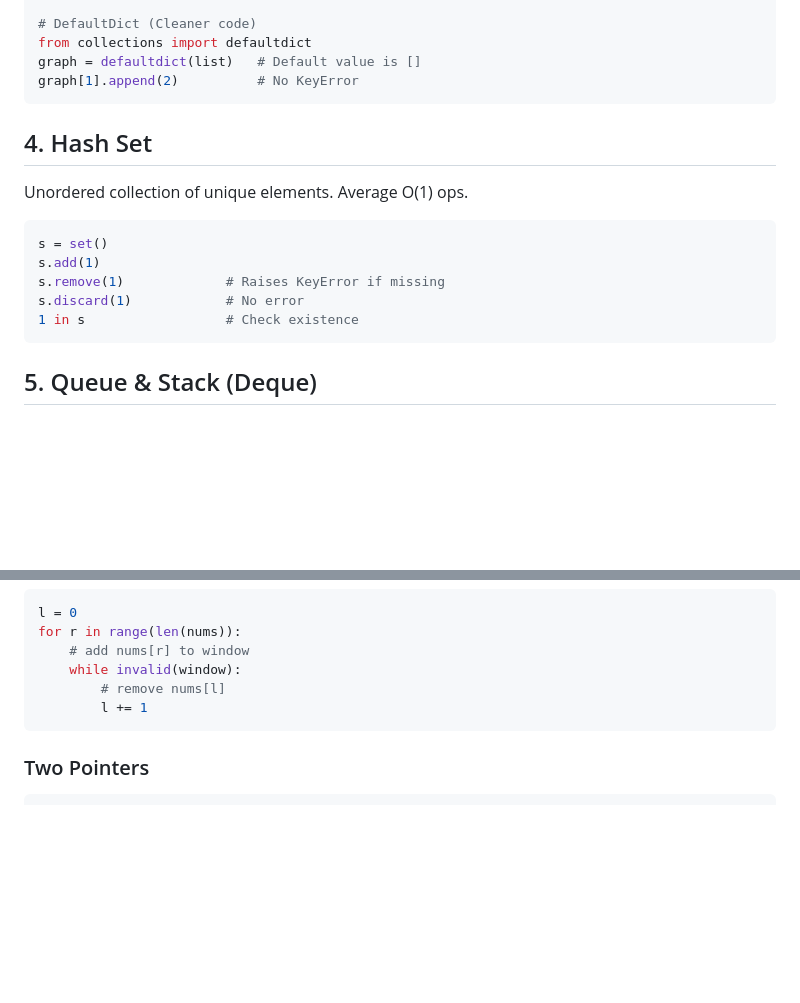
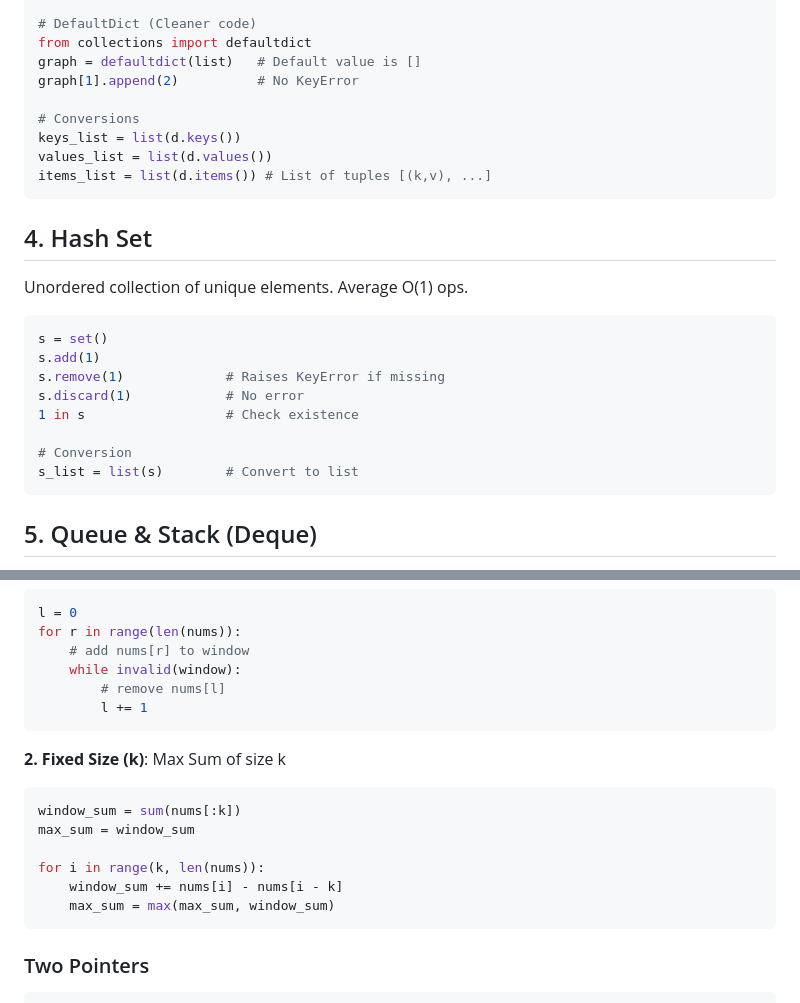
Before and after one commit to darkmatterspace2/interview_prep, a Markdown page: Cheatsheet/python_cheatsheet.md, 2 parts joined by grey strips. Drawn GitHub-style; blank space fills up the shorter version.

````diff
--- a/Cheatsheet/python_cheatsheet.md
+++ b/Cheatsheet/python_cheatsheet.md
@@ -58,6 +58,11 @@ d.get('c', 0)           # Returns 0 if key missing
 from collections import defaultdict
 graph = defaultdict(list)   # Default value is []
 graph[1].append(2)          # No KeyError
+
+# Conversions
+keys_list = list(d.keys())
+values_list = list(d.values())
+items_list = list(d.items()) # List of tuples [(k,v), ...]
 ```
 
 ## 4. Hash Set
@@ -68,6 +73,9 @@ s.add(1)
 s.remove(1)             # Raises KeyError if missing
 s.discard(1)            # No error
 1 in s                  # Check existence
+
+# Conversion
+s_list = list(s)        # Convert to list
 ```
 
 ## 5. Queue & Stack (Deque)
@@ -141,6 +218,16 @@ for r in range(len(nums)):
     while invalid(window):
         # remove nums[l]
         l += 1
+```
+
+**2. Fixed Size (k)**: Max Sum of size k
+```python
+window_sum = sum(nums[:k])
+max_sum = window_sum
+
+for i in range(k, len(nums)):
+    window_sum += nums[i] - nums[i - k]
+    max_sum = max(max_sum, window_sum)
 ```
 
 ### Two Pointers
````
Also changed, not shown: other parts of Cheatsheet/python_cheatsheet.md (+70 -1 lines), leetcode/Team_Formation.md (added, +79 -0 lines).
